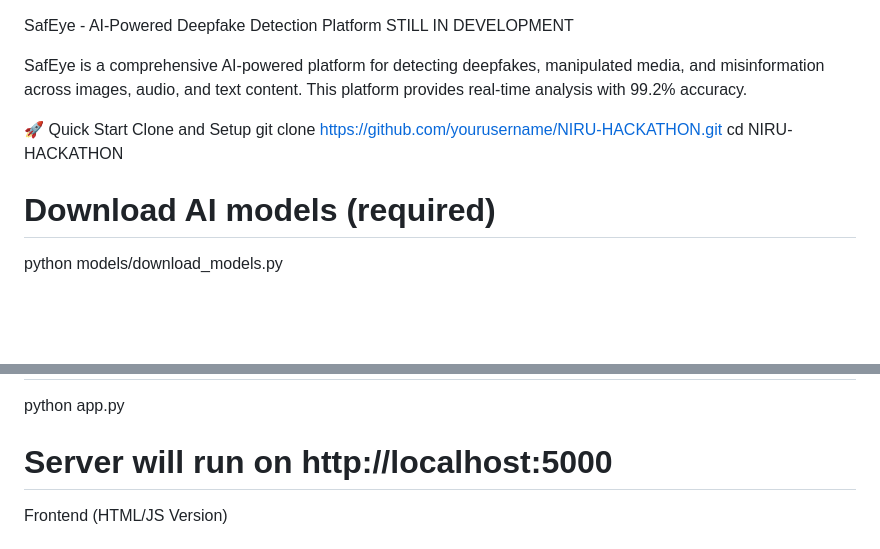
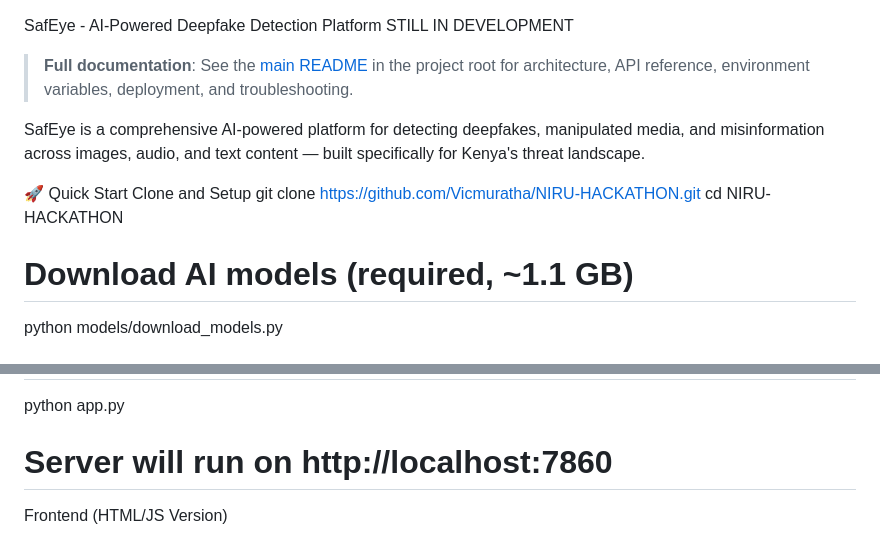
Before and after one commit to Vicmuratha/NIRU-HACKATHON, a Markdown page: docs/README.md, 2 parts joined by grey strips. Rendered like a GitHub page; blank space fills up the shorter version.

```diff
--- a/docs/README.md
+++ b/docs/README.md
@@ -1,14 +1,16 @@
 SafEye - AI-Powered Deepfake Detection Platform
 STILL IN DEVELOPMENT
 
-SafEye is a comprehensive AI-powered platform for detecting deepfakes, manipulated media, and misinformation across images, audio, and text content. This platform provides real-time analysis with 99.2% accuracy.
+> **Full documentation**: See the [main README](../README.md) in the project root for architecture, API reference, environment variables, deployment, and troubleshooting.
+
+SafEye is a comprehensive AI-powered platform for detecting deepfakes, manipulated media, and misinformation across images, audio, and text content — built specifically for Kenya's threat landscape.
 
 🚀 Quick Start
 Clone and Setup
-git clone https://github.com/yourusername/NIRU-HACKATHON.git
+git clone https://github.com/Vicmuratha/NIRU-HACKATHON.git
 cd NIRU-HACKATHON
 
-# Download AI models (required)
+# Download AI models (required, ~1.1 GB)
 python models/download_models.py
 
 # Azure Blob Storage (optional)
@@ -177,7 +191,7 @@ Backend Server
 # Start Flask backend
 python app.py
 
-# Server will run on http://localhost:5000
+# Server will run on http://localhost:7860
 Frontend (HTML/JS Version)
 # Serve frontend files
 cd frontend
```
Also changed, not shown: other parts of docs/README.md (+39 -27 lines), README.md (+21 -19 lines).
